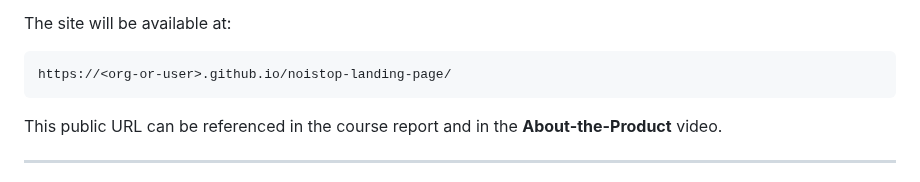
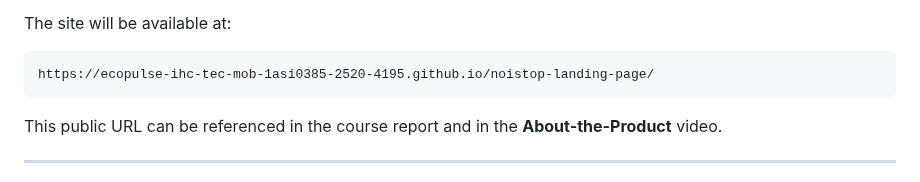
Before and after one commit to EcoPulse-IHC-Tec-Mob-1ASI0385-2520-4195/noistop-landing-page, a Markdown page: README.md, the part around the change. GitHub-like rendering.

Commit message:
docs: update page url

````diff
--- a/README.md
+++ b/README.md
@@ -107,7 +107,7 @@ The landing page is designed to be deployed using **GitHub Pages**.
 The site will be available at:
 
 ```text
-https://<org-or-user>.github.io/noistop-landing-page/
+https://ecopulse-ihc-tec-mob-1asi0385-2520-4195.github.io/noistop-landing-page/
 ```
 
 This public URL can be referenced in the course report and in the **About-the-Product** video.
````
